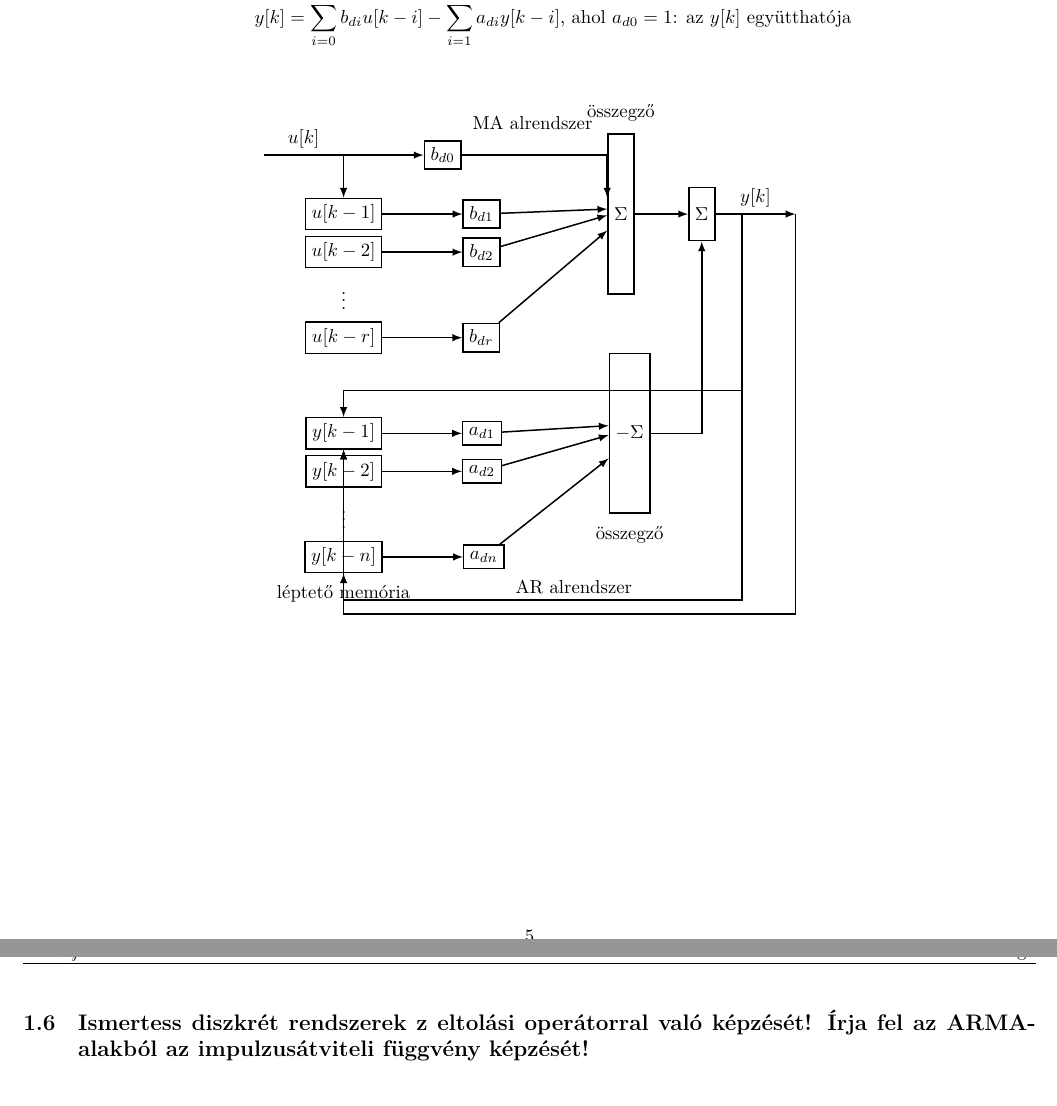
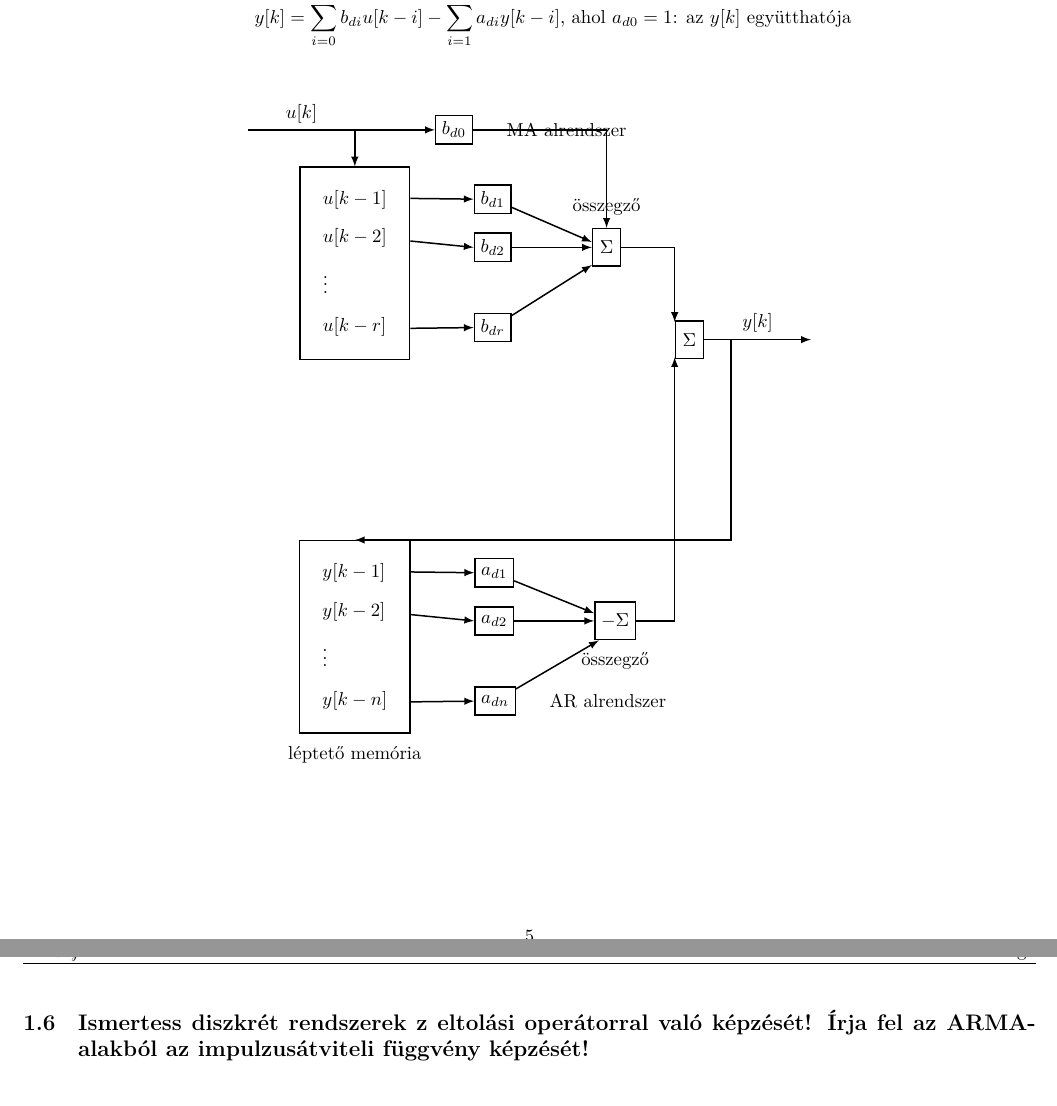
Before and after one commit to gergovari/mecha-v, a LaTeX document (main.tex, which reads conf.tex, content/mechatronika/subs/5.tex): two parts of pages 8 and 9 of 58, joined at a grey line, cut so that both start at the same text. Compiled offline with XeLaTeX.

Commit message:
mecha refined

```diff
--- a/conf.tex
+++ b/conf.tex
@@ -2,6 +2,6 @@
 \pgfplotsset{compat=1.18}
 \usetikzlibrary{calc, angles, quotes}
 \usetikzlibrary{shapes,arrows,positioning,calc}
-\usetikzlibrary{arrows.meta}
+\usetikzlibrary{arrows.meta, fit}
 \usepgfplotslibrary{fillbetween}
 \geometry{a4paper, margin=1cm}
--- a/content/mechatronika/subs/5.tex
+++ b/content/mechatronika/subs/5.tex
@@ -22,86 +22,108 @@
 
 \begin{figure}[H]
     \centering
-    \begin{tikzpicture}[auto, node distance=1.5cm, >=latex, thick]
-        % Input u[k]
+    \begin{tikzpicture}[auto, >=latex, thick]
+        % Define styles
+        \tikzstyle{block} = [draw, rectangle, minimum height=1.5em, minimum width=1.5em]
+        \tikzstyle{sum} = [draw, rectangle, minimum height=2em, minimum width=1.5em]
+        \tikzstyle{container} = [draw, rectangle, inner sep=0.3cm]
+
+        % Input
         \node [coordinate] (input) {};
-        \node [coordinate, right=1.5cm of input] (split_u) {};
 
-        % MA subsystem (top part)
-        \node [draw, rectangle, right=1.5cm of split_u] (bd0) {$b_{d0}$};
+        % Split point for u[k]
+        \node [coordinate, right=2cm of input] (split_u) {};
 
-        \node [draw, rectangle, below=0.8cm of split_u] (uk1) {$u[k-1]$};
-        \node [draw, rectangle, below=0.1cm of uk1] (uk2) {$u[k-2]$};
-        \node [below=0.1cm of uk2] (ukdots) {$\vdots$};
-        \node [draw, rectangle, below=0.1cm of ukdots] (ukr) {$u[k-r]$};
+        % b_d0 block (top)
+        \node [block, right=1.5cm of split_u] (bd0) {$b_{d0}$};
 
-        \node [draw, rectangle, right=1.5cm of uk1] (bd1) {$b_{d1}$};
-        \node [draw, rectangle, right=1.5cm of uk2] (bd2) {$b_{d2}$};
-        \node [draw, rectangle, right=1.5cm of ukr] (bdr) {$b_{dr}$};
+        % Shift Register U (box with content)
+        \node [below=1cm of split_u, align=left] (shiftU_content) {
+            $u[k-1]$ \\[0.3cm]
+            $u[k-2]$ \\[0.3cm]
+            $\vdots$ \\[0.3cm]
+            $u[k-r]$
+        };
+        \node [container, fit=(shiftU_content)] (shiftU) {};
 
-        % Summation MA
-        \node [draw, rectangle, right=2cm of bd1, minimum height=3cm] (sumMA) {$\Sigma$};
+        % Arrows into Shift Register U
+        \draw [->] (split_u) -- (shiftU.north);
 
-        % Arrows MA
-        \draw [->] (input) -- node [above] {$u[k]$} (split_u) -- (bd0);
-        \draw [->] (split_u) -- (uk1);
-        \draw [->] (uk1) -- (bd1);
-        \draw [->] (uk2) -- (bd2);
-        \draw [->] (ukr) -- (bdr);
+        % Coefficient blocks b_d
+        % We manually position them relative to the lines in the shift register for alignment
+        % It's easier to define coordinates relative to shiftU_content
+        \node [block, right=1.5cm of shiftU_content.north east, anchor=west, yshift=-0.3cm] (bd1) {$b_{d1}$};
+        \node [block, right=1.5cm of shiftU_content.east, anchor=west, yshift=0.3cm] (bd2) {$b_{d2}$}; % Approx
+        \node [block, right=1.5cm of shiftU_content.south east, anchor=west, yshift=0.3cm] (bdr) {$b_{dr}$};
 
-        \draw [->] (bd0) -| (sumMA.130);
+        % Connect Shift U to b blocks
+        % Using specific anchors on the content node if possible, or manual offsets
+        \draw [->] (shiftU.north east) ++(0,-0.6cm) -- (bd1.west);
+        \draw [->] (shiftU.north east) ++(0,-1.4cm) -- (bd2.west);
+        \draw [->] (shiftU.south east) ++(0,0.6cm) -- (bdr.west);
+
+        % Sum MA
+        \node [sum, right=1.5cm of bd2] (sumMA) {$\Sigma$};
+        \node [above=0.1cm of sumMA] {összegző};
+
+        \draw [->] (bd0) -| (sumMA.north);
         \draw [->] (bd1) -- (sumMA.160);
-        \draw [->] (bd2) -- (sumMA.185);
+        \draw [->] (bd2) -- (sumMA.180);
         \draw [->] (bdr) -- (sumMA.230);
 
-        % Output Summation
-        \node [draw, rectangle, right=1cm of sumMA, minimum height=1cm] (sumOut) {$\Sigma$};
-        \node [coordinate, right=1.5cm of sumOut] (output) {};
+        % Global Input Line
+        \draw [->] (input) -- node [above] {$u[k]$} (split_u) -- (bd0);
 
-        \draw [->] (sumMA) -- (sumOut);
-        \draw [->] (sumOut) -- node [above] {$y[k]$} (output);
+        % Final Sum
+        \node [sum, below right=1cm and 1cm of sumMA] (sumFinal) {$\Sigma$};
+        \draw [->] (sumMA) -| (sumFinal.130);
 
-        % AR subsystem (bottom part)
-        \node [coordinate, right=0.5cm of sumOut] (split_y) {};
+        % Output
+        \node [coordinate, right=2cm of sumFinal] (output) {};
+        \draw [->] (sumFinal) -- node [above] {$y[k]$} (output);
 
-        \node [draw, rectangle, below=3.5cm of uk1] (yk1) {$y[k-1]$};
-        \node [draw, rectangle, below=0.1cm of yk1] (yk2) {$y[k-2]$};
-        \node [below=0.1cm of yk2] (ykdots) {$\vdots$};
-        \node [draw, rectangle, below=0.1cm of ykdots] (ykn) {$y[k-n]$};
+        % Feedback path point
+        \node [coordinate, right=0.5cm of sumFinal] (split_y) {};
 
-        \node [draw, rectangle, right=1.5cm of yk1] (ad1) {$a_{d1}$};
-        \node [draw, rectangle, right=1.5cm of yk2] (ad2) {$a_{d2}$};
-        \node [draw, rectangle, right=1.5cm of ykn] (adn) {$a_{dn}$};
+        % Shift Register Y (bottom)
+        \node [below=4cm of shiftU_content, align=left] (shiftY_content) {
+            $y[k-1]$ \\[0.3cm]
+            $y[k-2]$ \\[0.3cm]
+            $\vdots$ \\[0.3cm]
+            $y[k-n]$
+        };
+        \node [container, fit=(shiftY_content)] (shiftY) {};
 
-        % Summation AR (negative)
-        \node [draw, rectangle, right=2cm of ad1, minimum height=3cm] (sumAR) {$-\Sigma$};
+        % Feedback arrow
+        \draw [->] (split_y) |- (shiftY.north);
 
-        % Arrows AR
-        \draw [->] (output) -- ++(0, -7.5) -| (yk1); % Feedback loop approximate placement
-        \path (output) -- ++(0, -7.5) coordinate (feedback_bottom);
-        \draw [->] (feedback_bottom) -| (yk1); % Rerouting properly
-        % Let's try a cleaner feedback path
-        \draw [->] (split_y) |- ($(ykn.south) + (0, -0.5)$) -- (ykn.south); % Not quite right, need to feed into shift register top
+        % Coefficient blocks a_d
+        \node [block, right=1.5cm of shiftY_content.north east, anchor=west, yshift=-0.3cm] (ad1) {$a_{d1}$};
+        \node [block, right=1.5cm of shiftY_content.east, anchor=west, yshift=0.3cm] (ad2) {$a_{d2}$};
+        \node [block, right=1.5cm of shiftY_content.south east, anchor=west, yshift=0.3cm] (adn) {$a_{dn}$};
 
-        % Redoing feedback path
-        \draw [->] (split_y) |- ($(yk1.north) + (0, 0.5)$) -- (yk1.north);
+        % Connect Shift Y to a blocks
+        \draw [->] (shiftY.north east) ++(0,-0.6cm) -- (ad1.west);
+        \draw [->] (shiftY.north east) ++(0,-1.4cm) -- (ad2.west);
+        \draw [->] (shiftY.south east) ++(0,0.6cm) -- (adn.west);
 
-        \draw [->] (yk1) -- (ad1);
-        \draw [->] (yk2) -- (ad2);
-        \draw [->] (ykn) -- (adn);
+        % Sum AR (negative)
+        \node [sum, right=1.5cm of ad2] (sumAR) {$-\Sigma$};
+        \node [below=0.1cm of sumAR] {összegző};
 
         \draw [->] (ad1) -- (sumAR.160);
-        \draw [->] (ad2) -- (sumAR.185);
+        \draw [->] (ad2) -- (sumAR.180);
         \draw [->] (adn) -- (sumAR.230);
 
-        \draw [->] (sumAR) -| (sumOut);
+        % Connect Sum AR to Final Sum
+        \draw [->] (sumAR) -| (sumFinal.230);
 
         % Labels
-        \node [above right=0.1cm of bd0] {MA alrendszer};
-        \node [below right=0.1cm of adn] {AR alrendszer};
-        \node [below=0.1cm of ykn] {léptető memória};
-        \node [above=0.1cm of sumMA] {összegző};
-        \node [below=0.1cm of sumAR] {összegző};
+        \node [right=0.5cm of bd0] {MA alrendszer};
+        \node [right=0.5cm of adn] {AR alrendszer};
+        \node [below=0.1cm of shiftY] {léptető memória};
 
+        % Include library for fit if not already loaded (usually useful, but standard node works too)
+        % Using simple rectangle draw instead of fit library if not sure, but 'fit' is standard TikZ
     \end{tikzpicture}
 \end{figure}
```
